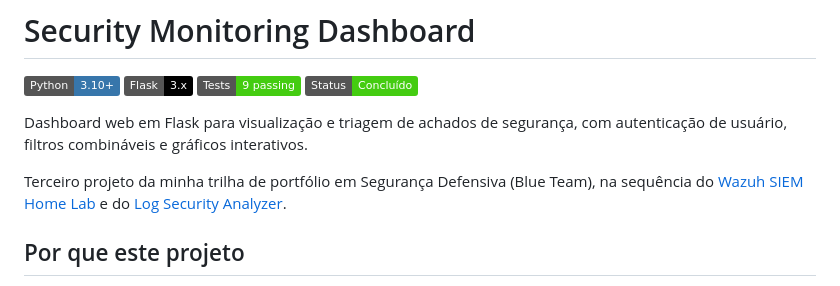
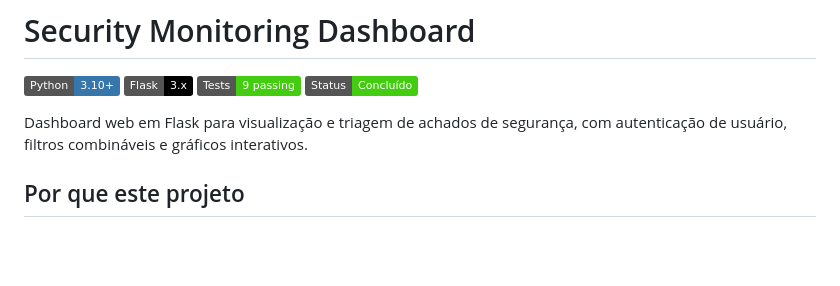
Before and after one commit to gusmrtns/security-monitoring-dashboard, a Markdown page: README.md, the part around one of its changes. Rendered like a GitHub page; badges without logos; blank space fills up the shorter version.

Commit message:
fix: README

```diff
--- a/README.md
+++ b/README.md
@@ -6,8 +6,6 @@
 ![Status](https://img.shields.io/badge/Status-Conclu%C3%ADdo-brightgreen)
 
 Dashboard web em Flask para visualização e triagem de achados de segurança, com autenticação de usuário, filtros combináveis e gráficos interativos.
-
-Terceiro projeto da minha trilha de portfólio em Segurança Defensiva (Blue Team), na sequência do [Wazuh SIEM Home Lab](https://github.com/gusmrtns/wazuh-home-lab) e do [Log Security Analyzer](https://github.com/gusmrtns/log-security-analyzer).
 
 ## Por que este projeto
 
```
Also changed, not shown: other parts of README.md (+3 -3 lines).
